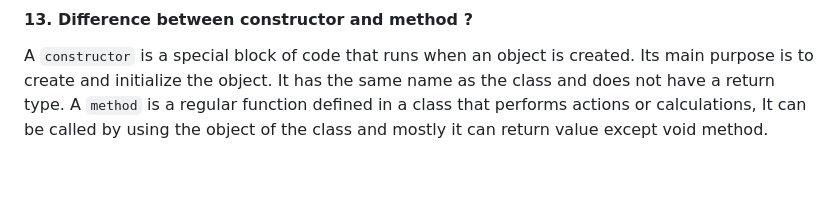
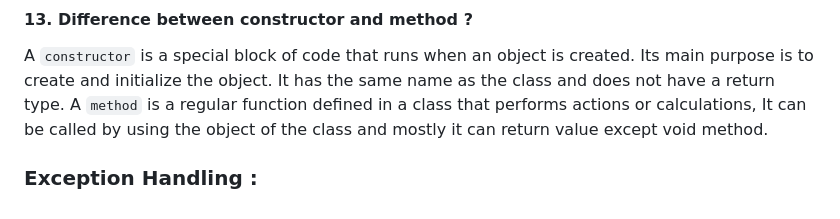
Before and after one commit to iammadhankumar/fullstack-java-interview-guide, a Markdown page: java-interview-questions.md, the part around the change printed below. Rendered like a GitHub page; blank space fills up the shorter version.

```diff
--- a/java-interview-questions.md
+++ b/java-interview-questions.md
@@ -121,3 +121,5 @@ Local variables are declared inside a method or block are accessible only with i
 #### 13. Difference between constructor and method ?
 A `constructor` is a special block of code that runs when an object is created. Its main purpose is to create and initialize the object. It has the same name as the class and does not have a return type. </br>
 A `method` is a regular function defined in a class that performs actions or calculations, It can be called by using the object of the class and mostly it can return value except void method.
+
+### Exception Handling :
```
Also changed, not shown: other parts of java-interview-questions.md (+1 -1 lines).
